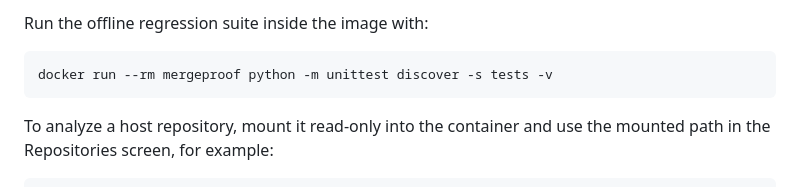
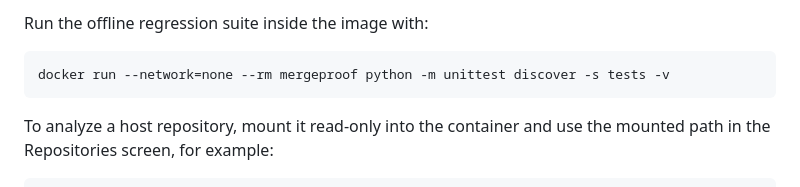
Before and after one commit to Lingu17/MergeProof, a Markdown page: README.md, the part around the change. Rendered like a GitHub page.

Commit message:
docs: specify offline container test command

````diff
--- a/README.md
+++ b/README.md
@@ -47,7 +47,7 @@ The Docker image sets `MERGEPROOF_BIND_HOST=0.0.0.0` because published ports nee
 Run the offline regression suite inside the image with:
 
 ```bash
-docker run --rm mergeproof python -m unittest discover -s tests -v
+docker run --network=none --rm mergeproof python -m unittest discover -s tests -v
 ```
 
 To analyze a host repository, mount it read-only into the container and use the mounted path in the Repositories screen, for example:
````
